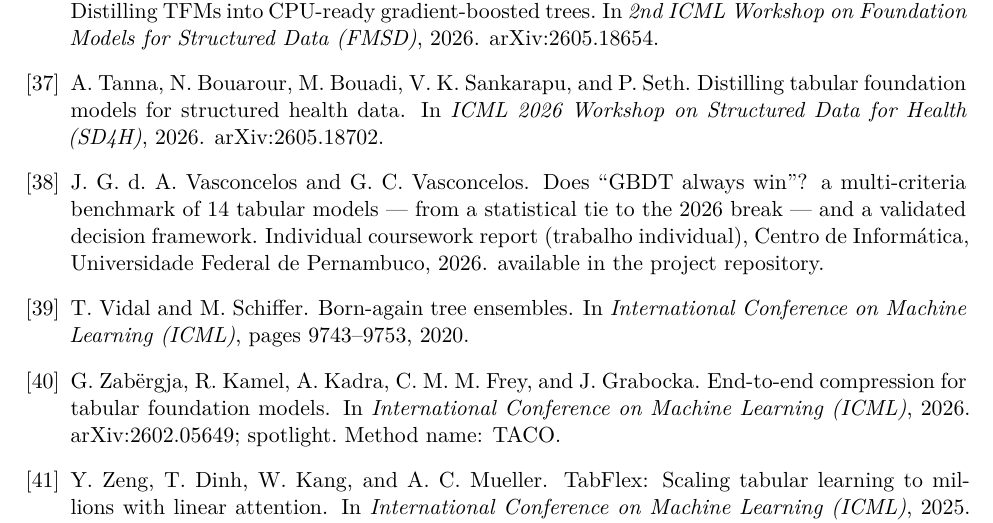
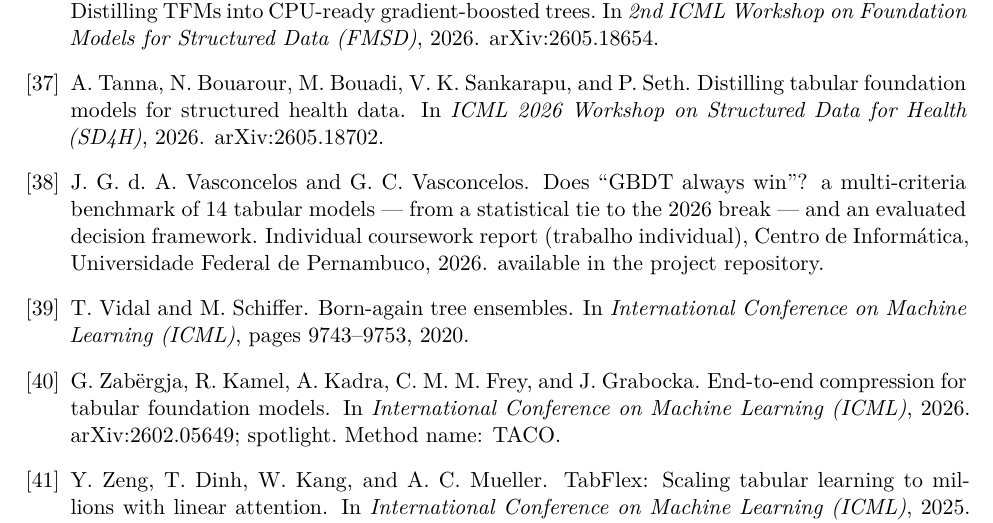
Before and after one commit to Gvascons/master-thesis, a LaTeX thesis (dissertacao-en/main.tex, which reads dissertacao-en/chapters/cap1-introducao.tex, dissertacao-en/references.bib): part of page 18 of 18, cut so that both start at the same text. The pictures show the PDF file latex/ai2/main.pdf that the author committed with the source.

Commit message:
titulo "Avaliado"/"Evaluated" (ramo de avaliacao do autor)
Troca SOMENTE as linhas de titulo: capa/folha de rosto PT
("Validado"->"Avaliado") e EN ("a Validated"->"an Evaluated"), titulo
do AI-1, as duas citacoes do titulo do AI-1 no cap. 1 (PT/EN) e as
entradas companion2026 nos tres .bib que a contem. PDFs dos quatro
recompilados no ramo. O main mantem o titulo original.

Co-Authored-By: Claude Fable 5 <noreply@anthropic.com>
Claude-Session: https://claude.ai/code/session_01D1W3CohqpiQBsJnp72zZYY

```diff
--- a/dissertacao-en/chapters/cap1-introducao.tex
+++ b/dissertacao-en/chapters/cap1-introducao.tex
@@ -350,7 +350,7 @@ the project's public repository:
 \begin{itemize}
   \item \textbf{AI-1} --- \emph{Does ``GBDT Always Win''? A
     Multi-Criteria Benchmark of 14 Tabular Models --- From a
-    Statistical Tie to the 2026 Break --- and a Validated Decision
+    Statistical Tie to the 2026 Break --- and an Evaluated Decision
     Framework} \citep{companion2026}: technical report of the
     \emph{Trabalho Individual} (individual project) coursework
     (\texttt{latex/ai1/} in the repository), condensing the material of
--- a/dissertacao-en/main.tex
+++ b/dissertacao-en/main.tex
@@ -55,7 +55,7 @@
 % PROVISIONAL title — mirrors the Portuguese title; the word "Validated"
 % (like "Validado" in the PT version) is pending the author's decision.
 \title{Models for Tabular Data in the Era of Foundation Models:
-a Multi-Criteria Benchmark, a Validated Decision Framework, and
+a Multi-Criteria Benchmark, an Evaluated Decision Framework, and
 Distributional Distillation}
 
 \date{2026}
--- a/dissertacao-en/references.bib
+++ b/dissertacao-en/references.bib
@@ -534,7 +534,7 @@
             Germano Crispim},
   title  = {Does ``{GBDT} Always Win''? A Multi-Criteria Benchmark of 14
             Tabular Models --- From a Statistical Tie to the 2026 Break
-            --- and a Validated Decision Framework},
+            --- and an Evaluated Decision Framework},
   institution = {Center for Informatics, Federal University of
                  Pernambuco},
   type   = {Individual coursework report (Trabalho Individual)},
```
Also changed, not shown: dissertacao/chapters/cap1-introducao.tex (+1 -1 lines), dissertacao/main.tex (+1 -1 lines), dissertacao/references.bib (+1 -1 lines), latex/ai1/main.tex (+1 -1 lines), latex/ai2/refs.bib (+1 -1 lines), latex/ai1/main.pdf, latex/ai2/main.pdf.
